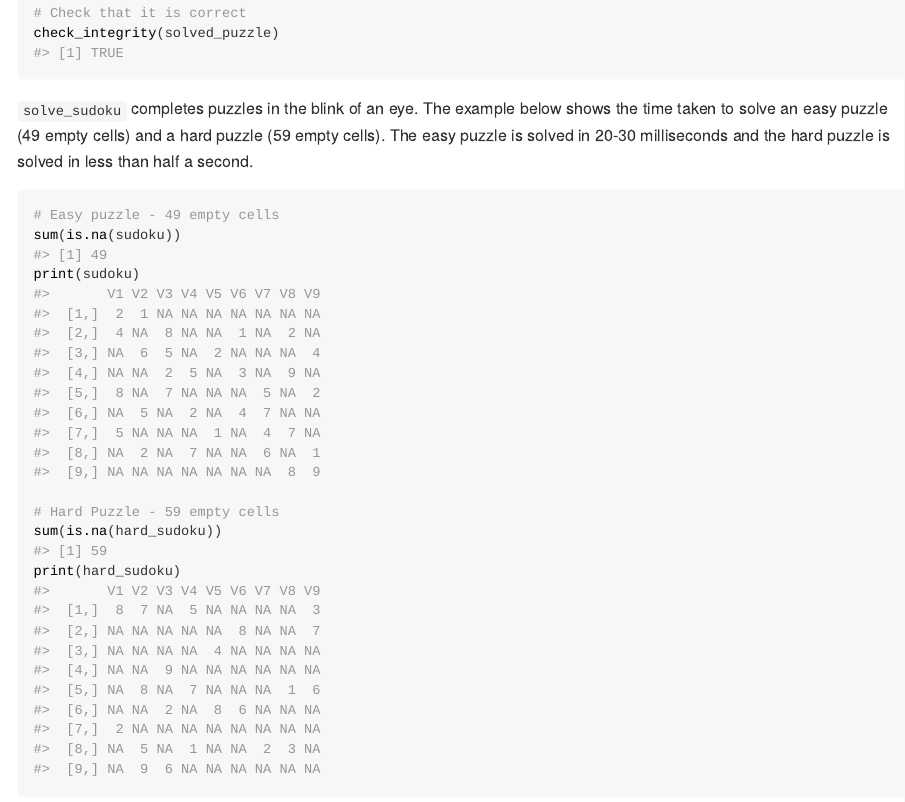
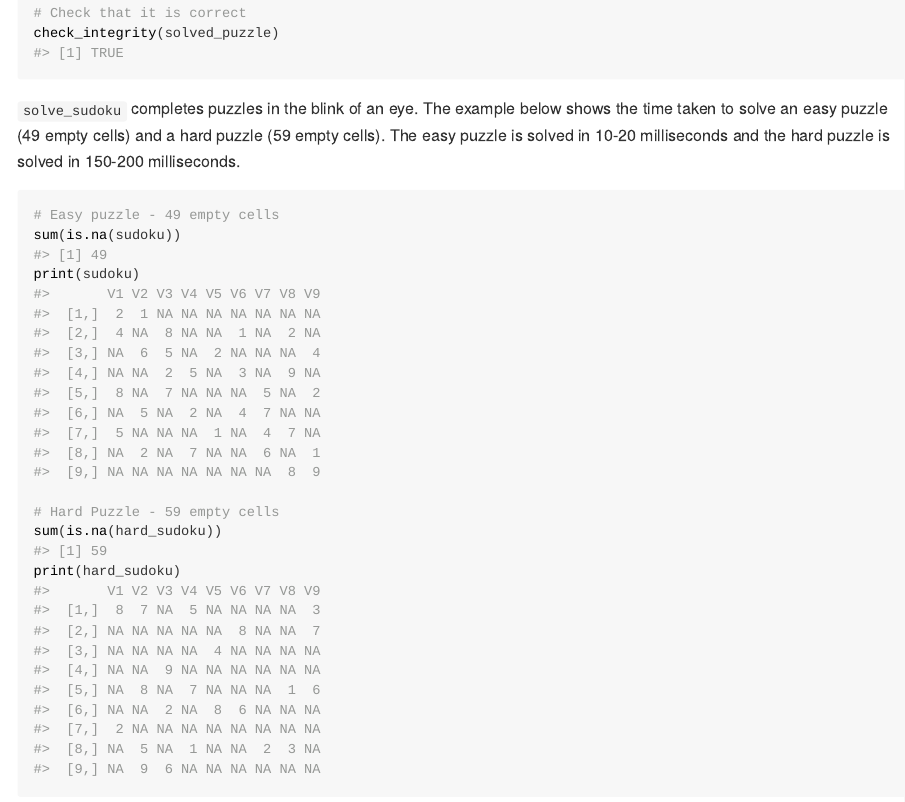
Before and after one commit to alexpavlakis/sudoku, an R Markdown document (README.Rmd): the page in a window 1100 px wide, from 1190 px down. The pictures show the output file README.html that the author committed with the source, opened offline.

Commit message:
update readme

````diff
--- a/README.Rmd
+++ b/README.Rmd
@@ -49,7 +49,7 @@ print(solved_puzzle)
 check_integrity(solved_puzzle)
 ```
 
-`solve_sudoku` completes puzzles in the blink of an eye.  The example below shows the time taken to solve an easy puzzle (49 empty cells) and a hard puzzle (59 empty cells).  The easy puzzle is solved in 20-30 milliseconds and the hard puzzle is solved in less than half a second.
+`solve_sudoku` completes puzzles in the blink of an eye.  The example below shows the time taken to solve an easy puzzle (49 empty cells) and a hard puzzle (59 empty cells).  The easy puzzle is solved in 10-20 milliseconds and the hard puzzle is solved in 150-200 milliseconds.
 
 ```{r showpuzzles}
 # Easy puzzle - 49 empty cells
````
Also changed, not shown: README.html, README.md.
